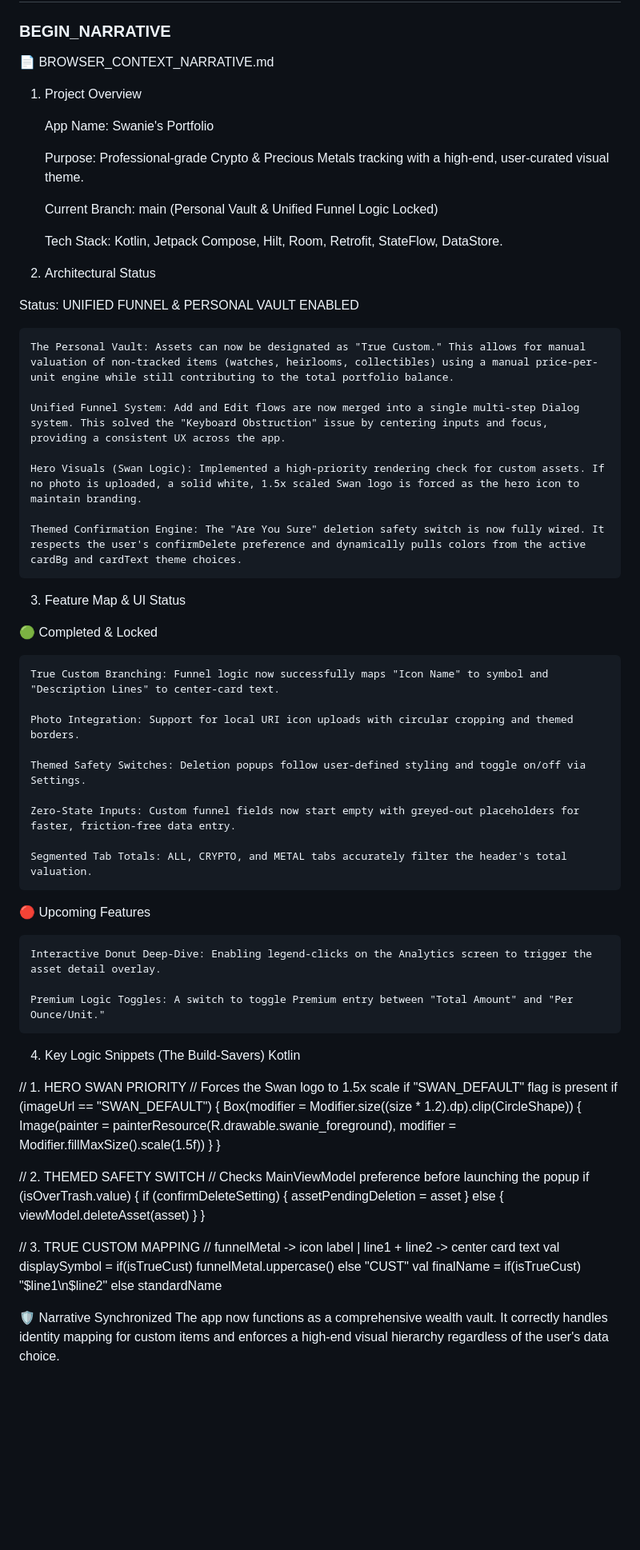
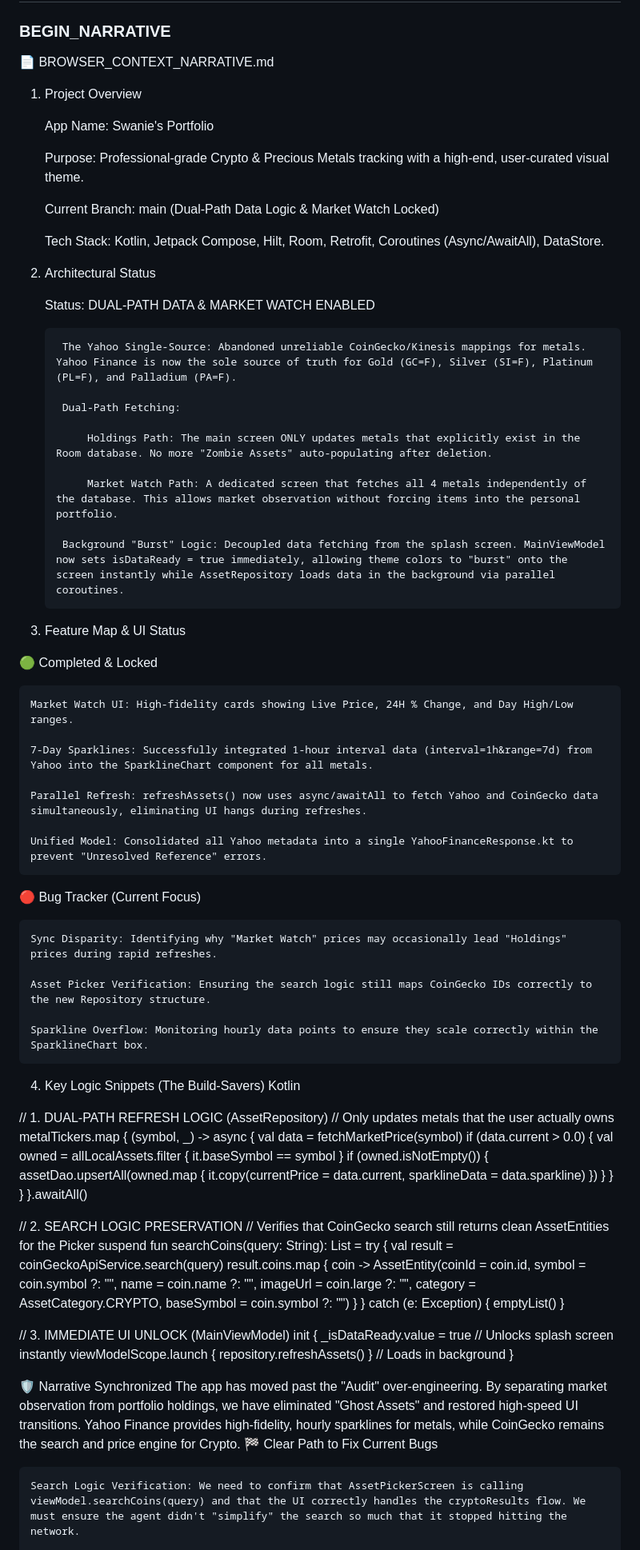
Before and after one commit to swanie2000/swanies-portfolio-gemini-ver, a Markdown page: docs/BROWSER_CONTEXT_MASTER.md, the part around one of its changes. Shown at 80% size. Drawn GitHub-style; blank space fills up the shorter version.

Commit message:
WIP: Master sync after clean-slate Market Watch rebuild

```diff
--- a/docs/BROWSER_CONTEXT_MASTER.md
+++ b/docs/BROWSER_CONTEXT_MASTER.md
@@ -174,75 +174,87 @@ NARRATIVE SECTION (SOURCE FILE - EDIT docs/BROWSER_CONTEXT_NARRATIVE.md)
 ============================================================
 ### BEGIN_NARRATIVE
 📄 BROWSER_CONTEXT_NARRATIVE.md
+
 1. Project Overview
 
    App Name: Swanie's Portfolio
 
    Purpose: Professional-grade Crypto & Precious Metals tracking with a high-end, user-curated visual theme.
 
-   Current Branch: main (Personal Vault & Unified Funnel Logic Locked)
+   Current Branch: main (Dual-Path Data Logic & Market Watch Locked)
 
-   Tech Stack: Kotlin, Jetpack Compose, Hilt, Room, Retrofit, StateFlow, DataStore.
+   Tech Stack: Kotlin, Jetpack Compose, Hilt, Room, Retrofit, Coroutines (Async/AwaitAll), DataStore.
 
 2. Architectural Status
 
-Status: UNIFIED FUNNEL & PERSONAL VAULT ENABLED
+   Status: DUAL-PATH DATA & MARKET WATCH ENABLED
 
-    The Personal Vault: Assets can now be designated as "True Custom." This allows for manual valuation of non-tracked items (watches, heirlooms, collectibles) using a manual price-per-unit engine while still contributing to the total portfolio balance.
+        The Yahoo Single-Source: Abandoned unreliable CoinGecko/Kinesis mappings for metals. Yahoo Finance is now the sole source of truth for Gold (GC=F), Silver (SI=F), Platinum (PL=F), and Palladium (PA=F).
 
-    Unified Funnel System: Add and Edit flows are now merged into a single multi-step Dialog system. This solved the "Keyboard Obstruction" issue by centering inputs and focus, providing a consistent UX across the app.
+        Dual-Path Fetching:
 
-    Hero Visuals (Swan Logic): Implemented a high-priority rendering check for custom assets. If no photo is uploaded, a solid white, 1.5x scaled Swan logo is forced as the hero icon to maintain branding.
+            Holdings Path: The main screen ONLY updates metals that explicitly exist in the Room database. No more "Zombie Assets" auto-populating after deletion.
 
-    Themed Confirmation Engine: The "Are You Sure" deletion safety switch is now fully wired. It respects the user's confirmDelete preference and dynamically pulls colors from the active cardBg and cardText theme choices.
+            Market Watch Path: A dedicated screen that fetches all 4 metals independently of the database. This allows market observation without forcing items into the personal portfolio.
+
+        Background "Burst" Logic: Decoupled data fetching from the splash screen. MainViewModel now sets isDataReady = true immediately, allowing theme colors to "burst" onto the screen instantly while AssetRepository loads data in the background via parallel coroutines.
 
 3. Feature Map & UI Status
 
 🟢 Completed & Locked
 
-    True Custom Branching: Funnel logic now successfully maps "Icon Name" to symbol and "Description Lines" to center-card text.
+    Market Watch UI: High-fidelity cards showing Live Price, 24H % Change, and Day High/Low ranges.
 
-    Photo Integration: Support for local URI icon uploads with circular cropping and themed borders.
+    7-Day Sparklines: Successfully integrated 1-hour interval data (interval=1h&range=7d) from Yahoo into the SparklineChart component for all metals.
 
-    Themed Safety Switches: Deletion popups follow user-defined styling and toggle on/off via Settings.
+    Parallel Refresh: refreshAssets() now uses async/awaitAll to fetch Yahoo and CoinGecko data simultaneously, eliminating UI hangs during refreshes.
 
-    Zero-State Inputs: Custom funnel fields now start empty with greyed-out placeholders for faster, friction-free data entry.
+    Unified Model: Consolidated all Yahoo metadata into a single YahooFinanceResponse.kt to prevent "Unresolved Reference" errors.
 
-    Segmented Tab Totals: ALL, CRYPTO, and METAL tabs accurately filter the header's total valuation.
+🔴 Bug Tracker (Current Focus)
 
-🔴 Upcoming Features
+    Sync Disparity: Identifying why "Market Watch" prices may occasionally lead "Holdings" prices during rapid refreshes.
 
-    Interactive Donut Deep-Dive: Enabling legend-clicks on the Analytics screen to trigger the asset detail overlay.
+    Asset Picker Verification: Ensuring the search logic still maps CoinGecko IDs correctly to the new Repository structure.
 
-    Premium Logic Toggles: A switch to toggle Premium entry between "Total Amount" and "Per Ounce/Unit."
+    Sparkline Overflow: Monitoring hourly data points to ensure they scale correctly within the SparklineChart box.
 
 4. Key Logic Snippets (The Build-Savers)
    Kotlin
 
-// 1. HERO SWAN PRIORITY
-// Forces the Swan logo to 1.5x scale if "SWAN_DEFAULT" flag is present
-if (imageUrl == "SWAN_DEFAULT") {
-Box(modifier = Modifier.size((size * 1.2).dp).clip(CircleShape)) {
-Image(painter = painterResource(R.drawable.swanie_foreground),
-modifier = Modifier.fillMaxSize().scale(1.5f))
+// 1. DUAL-PATH REFRESH LOGIC (AssetRepository)
+// Only updates metals that the user actually owns
+metalTickers.map { (symbol, _) ->
+async {
+val data = fetchMarketPrice(symbol)
+if (data.current > 0.0) {
+val owned = allLocalAssets.filter { it.baseSymbol == symbol }
+if (owned.isNotEmpty()) {
+assetDao.upsertAll(owned.map { it.copy(currentPrice = data.current, sparklineData = data.sparkline) })
 }
 }
+}
+}.awaitAll()
 
-// 2. THEMED SAFETY SWITCH
-// Checks MainViewModel preference before launching the popup
-if (isOverTrash.value) {
-if (confirmDeleteSetting) {
-assetPendingDeletion = asset
-} else {
-viewModel.deleteAsset(asset)
+// 2. SEARCH LOGIC PRESERVATION
+// Verifies that CoinGecko search still returns clean AssetEntities for the Picker
+suspend fun searchCoins(query: String): List<AssetEntity> = try {
+val result = coinGeckoApiService.search(query)
+result.coins.map { coin ->
+AssetEntity(coinId = coin.id, symbol = coin.symbol ?: "", name = coin.name ?: "",
+imageUrl = coin.large ?: "", category = AssetCategory.CRYPTO, baseSymbol = coin.symbol ?: "")
 }
+} catch (e: Exception) { emptyList() }
+
+// 3. IMMEDIATE UI UNLOCK (MainViewModel)
+init {
+_isDataReady.value = true // Unlocks splash screen instantly
+viewModelScope.launch { repository.refreshAssets() } // Loads in background
 }
 
-// 3. TRUE CUSTOM MAPPING
-// funnelMetal -> icon label | line1 + line2 -> center card text
-val displaySymbol = if(isTrueCust) funnelMetal.uppercase() else "CUST"
-val finalName = if(isTrueCust) "$line1\n$line2" else standardName
+🛡️ Narrative Synchronized
+The app has moved past the "Audit" over-engineering. By separating market observation from portfolio holdings, we have eliminated "Ghost Assets" and restored high-speed UI transitions. Yahoo Finance provides high-fidelity, hourly sparklines for metals, while CoinGecko remains the search and price engine for Crypto.
+🏁 Clear Path to Fix Current Bugs
 
-🛡️ Narrative Synchronized
-The app now functions as a comprehensive wealth vault. It correctly handles identity mapping for custom items and enforces a high-end visual hierarchy regardless of the user's data choice.
+    Search Logic Verification: We need to confirm that AssetPickerScreen is calling viewModel.searchCoins(query) and that the UI correctly handles the cryptoResults flow. We must ensure the agent didn't "simplify" the search so much that it stopped hitting the network.
 
```
Also changed, not shown: other parts of docs/BROWSER_CONTEXT_MASTER.md (+10 -8 lines), docs/BROWSER_CONTEXT_NARRATIVE.md (+49 -37 lines).
